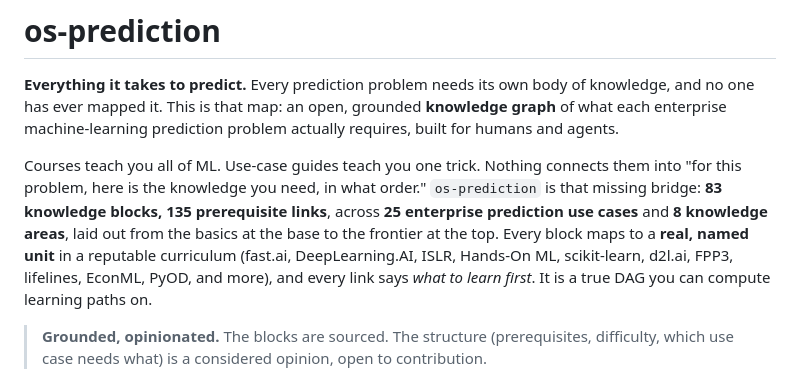
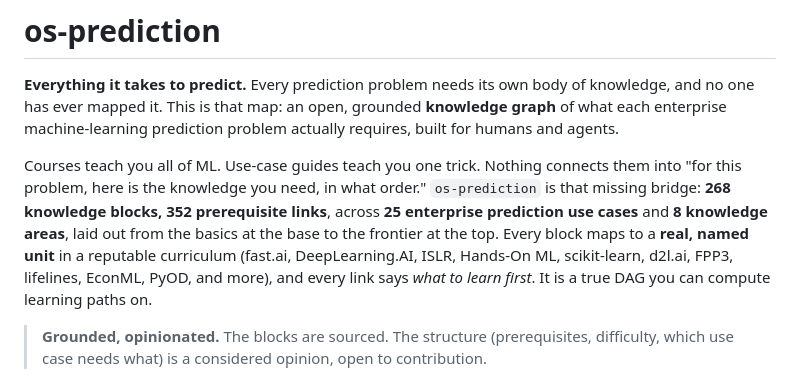
Before and after one commit to theomarco/os-prediction, a Markdown page: README.md, the part around the change. Rendered like a GitHub page.

Commit message:
Update README counts for V2 (268 blocks, 352 links)

```diff
--- a/README.md
+++ b/README.md
@@ -2,7 +2,7 @@
 
 **Everything it takes to predict.** Every prediction problem needs its own body of knowledge, and no one has ever mapped it. This is that map: an open, grounded **knowledge graph** of what each enterprise machine-learning prediction problem actually requires, built for humans and agents.
 
-Courses teach you all of ML. Use-case guides teach you one trick. Nothing connects them into "for this problem, here is the knowledge you need, in what order." `os-prediction` is that missing bridge: **83 knowledge blocks, 135 prerequisite links**, across **25 enterprise prediction use cases** and **8 knowledge areas**, laid out from the basics at the base to the frontier at the top. Every block maps to a **real, named unit** in a reputable curriculum (fast.ai, DeepLearning.AI, ISLR, Hands-On ML, scikit-learn, d2l.ai, FPP3, lifelines, EconML, PyOD, and more), and every link says *what to learn first*. It is a true DAG you can compute learning paths on.
+Courses teach you all of ML. Use-case guides teach you one trick. Nothing connects them into "for this problem, here is the knowledge you need, in what order." `os-prediction` is that missing bridge: **268 knowledge blocks, 352 prerequisite links**, across **25 enterprise prediction use cases** and **8 knowledge areas**, laid out from the basics at the base to the frontier at the top. Every block maps to a **real, named unit** in a reputable curriculum (fast.ai, DeepLearning.AI, ISLR, Hands-On ML, scikit-learn, d2l.ai, FPP3, lifelines, EconML, PyOD, and more), and every link says *what to learn first*. It is a true DAG you can compute learning paths on.
 
 > **Grounded, opinionated.** The blocks are sourced. The structure (prerequisites, difficulty, which use case needs what) is a considered opinion, open to contribution.
 
```
